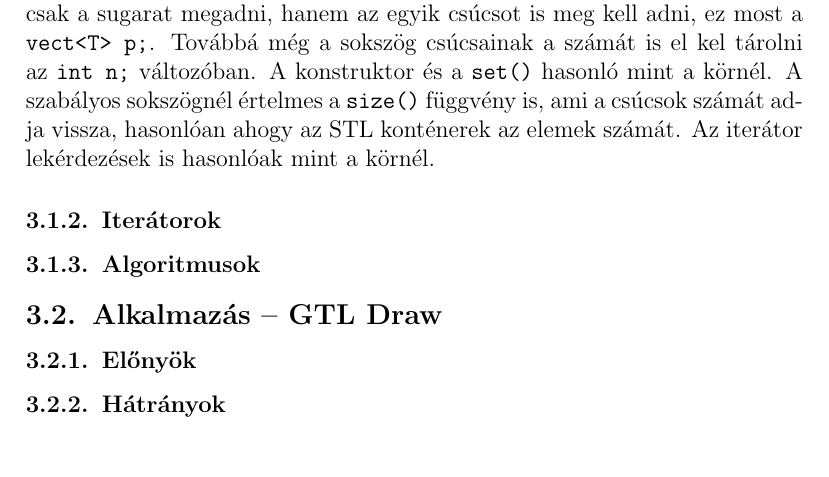
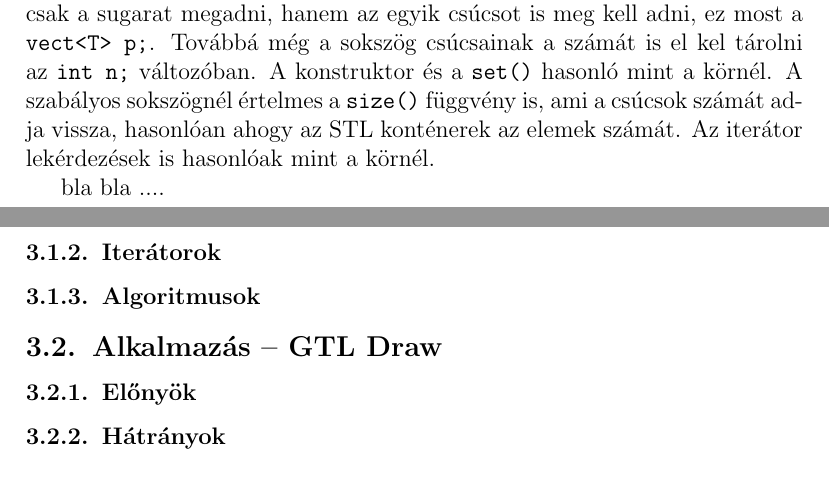
Before and after one commit to vatai/gtllatex, a LaTeX paper (gtl.tex, which reads 05_gtl.tex): part of page 13 of 14 before the commit and two parts of pages 13 and 14 of 15 after it, the two joined at a grey line, cut so that both start at the same text. Compiled offline with pdfLaTeX; the source files are stored in an older character set and shown here as Unicode.

Commit message:
winshell commit

```diff
--- a/05_gtl.tex
+++ b/05_gtl.tex
@@ -94,6 +94,7 @@ public:
 \end{verbatim}
 A szabályos sokszöget szinte ugyan úgy reprezentáljuk mint a kört. A közép\-pont most is a \verb"vect<T> o;". Mivel nem kerek az alakzat, ezért nem elég csak a sugarat megadni, hanem az egyik csúcsot is meg kell adni, ez most a \verb"vect<T> p;". Továbbá még a sokszög csúcsainak a számát is el kel tárolni az \verb"int n;" változóban. A konstruktor és a \verb"set()" hasonló mint a körnél. A szabályos sokszögnél értelmes a \verb"size()" függvény is, ami a csúcsok számát adja vissza, hasonlóan ahogy az STL konténerek az elemek számát. Az iterátor lekérdezések is hasonlóak mint a körnél.
 
+bla bla ....
 \subsubsection{Iterátorok}
 \subsubsection{Algoritmusok}
 
```
Also changed, not shown: gtl.pdf, gtl.ps, 2 other files.
